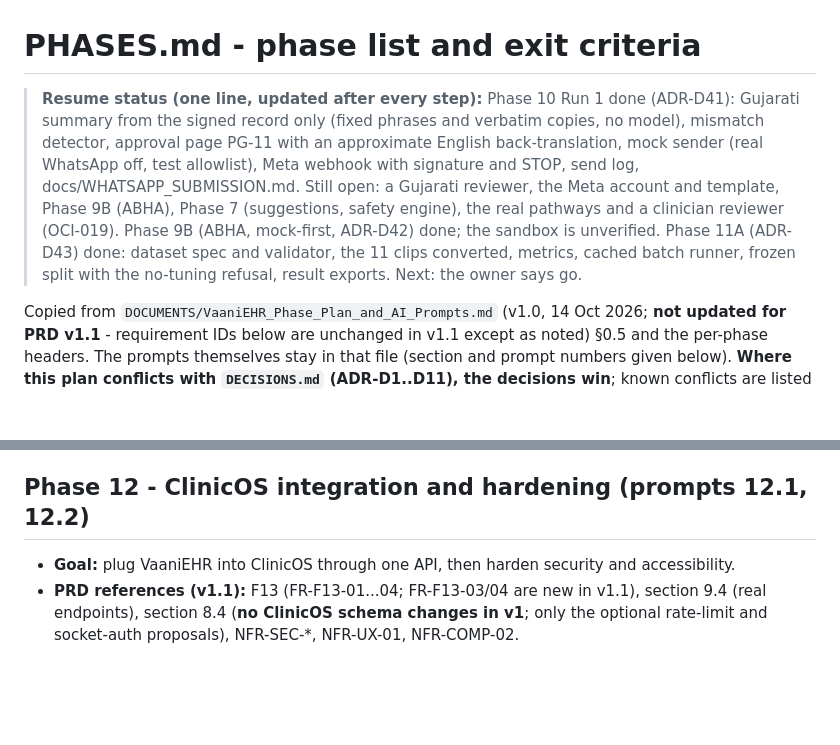
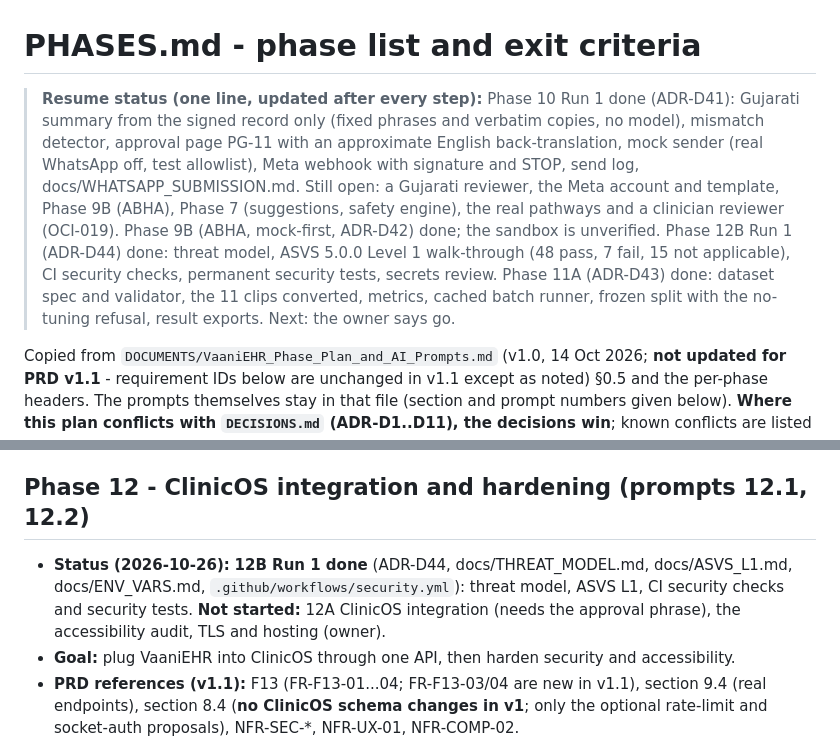
Before and after one commit to Ansh0308/VaaniEHR, a Markdown page: docs/PHASES.md, 2 parts joined by grey strips. GitHub-like rendering; blank space fills up the shorter version.

```diff
--- a/docs/PHASES.md
+++ b/docs/PHASES.md
@@ -1,6 +1,6 @@
 # PHASES.md - phase list and exit criteria
 
-> **Resume status (one line, updated after every step):** Phase 10 Run 1 done (ADR-D41): Gujarati summary from the signed record only (fixed phrases and verbatim copies, no model), mismatch detector, approval page PG-11 with an approximate English back-translation, mock sender (real WhatsApp off, test allowlist), Meta webhook with signature and STOP, send log, docs/WHATSAPP_SUBMISSION.md. Still open: a Gujarati reviewer, the Meta account and template, Phase 9B (ABHA), Phase 7 (suggestions, safety engine), the real pathways and a clinician reviewer (OCI-019). Phase 9B (ABHA, mock-first, ADR-D42) done; the sandbox is unverified. Phase 11A (ADR-D43) done: dataset spec and validator, the 11 clips converted, metrics, cached batch runner, frozen split with the no-tuning refusal, result exports. Next: the owner says go.
+> **Resume status (one line, updated after every step):** Phase 10 Run 1 done (ADR-D41): Gujarati summary from the signed record only (fixed phrases and verbatim copies, no model), mismatch detector, approval page PG-11 with an approximate English back-translation, mock sender (real WhatsApp off, test allowlist), Meta webhook with signature and STOP, send log, docs/WHATSAPP_SUBMISSION.md. Still open: a Gujarati reviewer, the Meta account and template, Phase 9B (ABHA), Phase 7 (suggestions, safety engine), the real pathways and a clinician reviewer (OCI-019). Phase 9B (ABHA, mock-first, ADR-D42) done; the sandbox is unverified. Phase 12B Run 1 (ADR-D44) done: threat model, ASVS 5.0.0 Level 1 walk-through (48 pass, 7 fail, 15 not applicable), CI security checks, permanent security tests, secrets review. Phase 11A (ADR-D43) done: dataset spec and validator, the 11 clips converted, metrics, cached batch runner, frozen split with the no-tuning refusal, result exports. Next: the owner says go.
 
 Copied from `DOCUMENTS/VaaniEHR_Phase_Plan_and_AI_Prompts.md` (v1.0, 14 Oct 2026; **not updated for PRD v1.1** - requirement IDs below are unchanged in v1.1 except as noted) §0.5 and the per-phase headers. The prompts themselves stay in that file (section and prompt numbers given below). **Where this plan conflicts with `DECISIONS.md` (ADR-D1..D11), the decisions win**; known conflicts are listed at the end. A phase is done only when its exit criteria are met and the owner has said so.
 
@@ -104,6 +104,7 @@ Working loop per phase (plan §0.2): new session per phase; read the plan first;
 - **Exit criteria:** 100 acted consultations recorded and annotated (10% double-annotated, agreement reported); all metrics computed reproducibly from one command; results tables exported as CSV and Markdown/LaTeX.
 
 ## Phase 12 - ClinicOS integration and hardening (prompts 12.1, 12.2)
+- **Status (2026-10-26):** **12B Run 1 done** (ADR-D44, docs/THREAT_MODEL.md, docs/ASVS_L1.md, docs/ENV_VARS.md, `.github/workflows/security.yml`): threat model, ASVS L1, CI security checks and security tests. **Not started:** 12A ClinicOS integration (needs the approval phrase), the accessibility audit, TLS and hosting (owner).
 - **Goal:** plug VaaniEHR into ClinicOS through one API, then harden security and accessibility.
 - **PRD references (v1.1):** F13 (FR-F13-01...04; FR-F13-03/04 are new in v1.1), section 9.4 (real endpoints), section 8.4 (**no ClinicOS schema changes in v1**; only the optional rate-limit and socket-auth proposals), NFR-SEC-*, NFR-UX-01, NFR-COMP-02.
 - **Preconditions (do not start without):** ClinicOS runs locally for you; you have a git branch/backup of ClinicOS; `docs/DECISIONS.md` D1 and D2 are resolved; you have typed the approval phrase "Phase 12 integration approved".
```
Also changed, not shown: docs/DECISIONS.md (+11 -1 lines), docs/OWNER_ACTIONS.md (+1 -0 lines).
